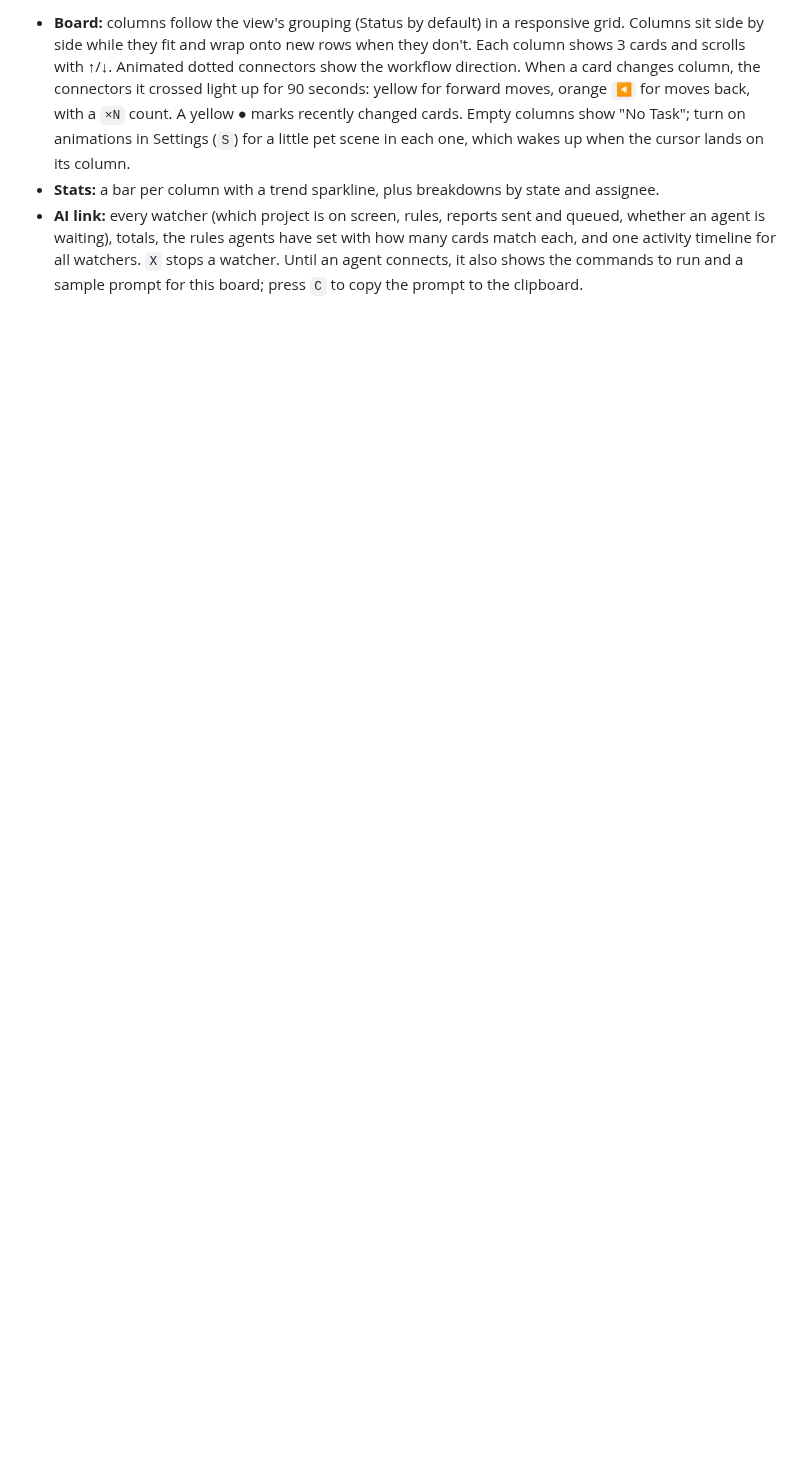
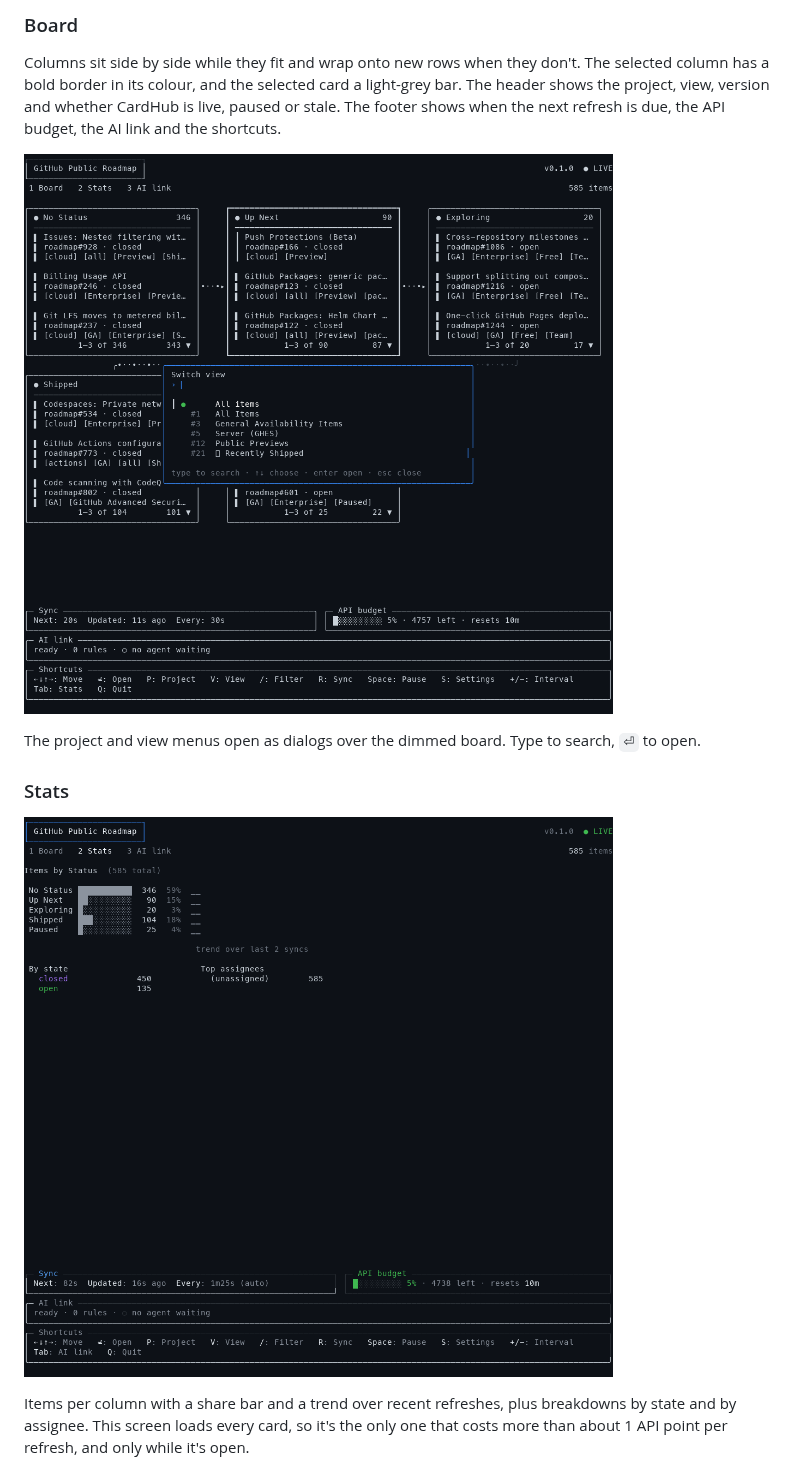
Before and after one commit to DXMHXR/cardhub, a Markdown page: README.md, the part around one of its changes. Drawn GitHub-style; pictures changed too: docs/stats.png (added), docs/views.png (added); blank space fills up the shorter version.

```diff
--- a/README.md
+++ b/README.md
@@ -140,4 +136,15 @@ A board can be named by its **project title** (`"Roadmap"`, case doesn't matter,
 
-- **Board:** columns follow the view's grouping (Status by default) in a responsive grid. Columns sit side by side while they fit and wrap onto new rows when they don't. Each column shows 3 cards and scrolls with ↑/↓. Animated dotted connectors show the workflow direction. When a card changes column, the connectors it crossed light up for 90 seconds: yellow for forward moves, orange `◀` for moves back, with a `×N` count. A yellow ● marks recently changed cards. Empty columns show "No Task"; turn on animations in Settings (`S`) for a little pet scene in each one, which wakes up when the cursor lands on its column.
-- **Stats:** a bar per column with a trend sparkline, plus breakdowns by state and assignee.
-- **AI link:** every watcher (which project is on screen, rules, reports sent and queued, whether an agent is waiting), totals, the rules agents have set with how many cards match each, and one activity timeline for all watchers. `X` stops a watcher. Until an agent connects, it also shows the commands to run and a sample prompt for this board; press `C` to copy the prompt to the clipboard.
+### Board
+
+Columns sit side by side while they fit and wrap onto new rows when they don't. The selected column has a bold border in its colour, and the selected card a light-grey bar. The header shows the project, view, version and whether CardHub is live, paused or stale. The footer shows when the next refresh is due, the API budget, the AI link and the shortcuts.
+
+![Saved view menu over the board](docs/views.png)
+
+The project and view menus open as dialogs over the dimmed board. Type to search, `⏎` to open.
+
+### Stats
+
+![Stats screen](docs/stats.png)
+
+Items per column with a share bar and a trend over recent refreshes, plus breakdowns by state and by assignee. This screen loads every card, so it's the only one that costs more than about 1 API point per refresh, and only while it's open.
+
```
Also changed, not shown: other parts of README.md (+94 -81 lines), docs/ailink.png (added), docs/board.png (added), docs/notask.png (added), docs/pets.gif (added), 2 other files.
